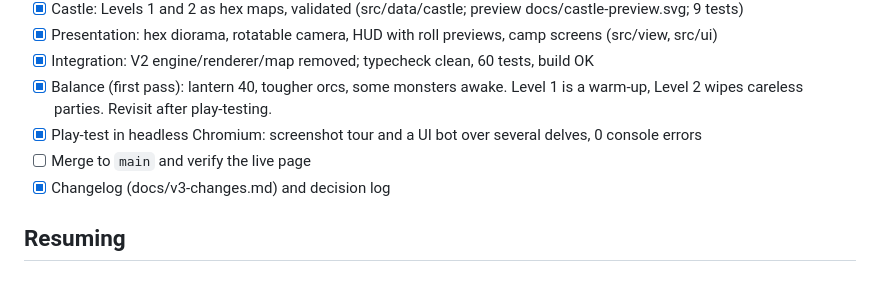
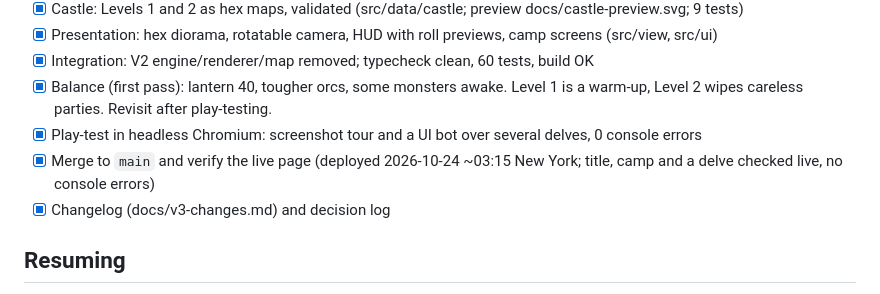
Before and after one commit to morgan-vanv/Valkenburg-Castle, a Markdown page: docs/v3-plan.md, the part around the change. Rendered like a GitHub page.

Commit message:
V3 plan: deployed and verified
Co-Authored-By: Claude Opus 5.5 <noreply@anthropic.com>
Claude-Session: https://claude.ai/code/session_01CCZqmKwozqq8g8ZY2yzuTP

```diff
--- a/docs/v3-plan.md
+++ b/docs/v3-plan.md
@@ -42,7 +42,7 @@ Each step ends with a commit and push to `v3`. Agents don't commit; the lead com
 - [x] Integration: V2 engine/renderer/map removed; typecheck clean, 60 tests, build OK
 - [x] Balance (first pass): lantern 40, tougher orcs, some monsters awake. Level 1 is a warm-up, Level 2 wipes careless parties. Revisit after play-testing.
 - [x] Play-test in headless Chromium: screenshot tour and a UI bot over several delves, 0 console errors
-- [ ] Merge to `main` and verify the live page
+- [x] Merge to `main` and verify the live page (deployed 2026-10-24 ~03:15 New York; title, camp and a delve checked live, no console errors)
 - [x] Changelog (docs/v3-changes.md) and decision log
 
 ## Resuming
```
